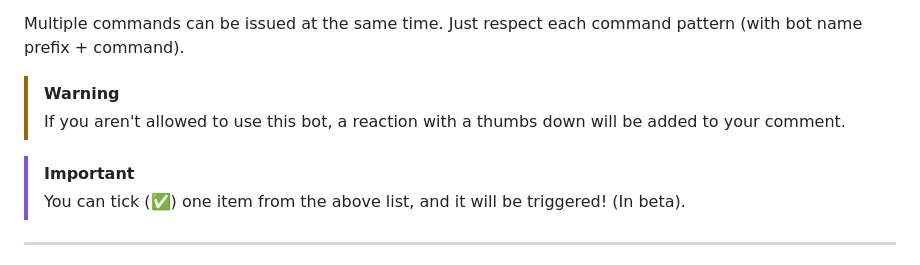
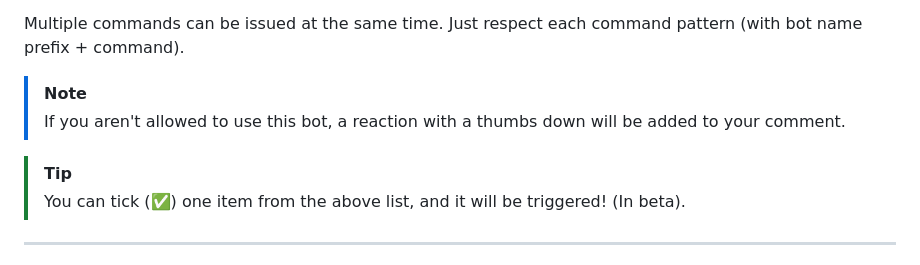
Before and after one commit to guibranco/gstraccini-bot-service, a Markdown page: README.md, the part around the change. GitHub-like rendering.

```diff
--- a/README.md
+++ b/README.md
@@ -41,11 +41,11 @@ That's what I can do :neckbeard::
 
 Multiple commands can be issued at the same time. Just respect each command pattern (with bot name prefix + command).
 
-> [!Warning]
+> [!NOTE]
 >
 > If you aren't allowed to use this bot, a reaction with a thumbs down will be added to your comment.
 
-> [!Important]
+> [!TIP]
 >
 > You can tick (✅) one item from the above list, and it will be triggered! (In beta).
 
```
